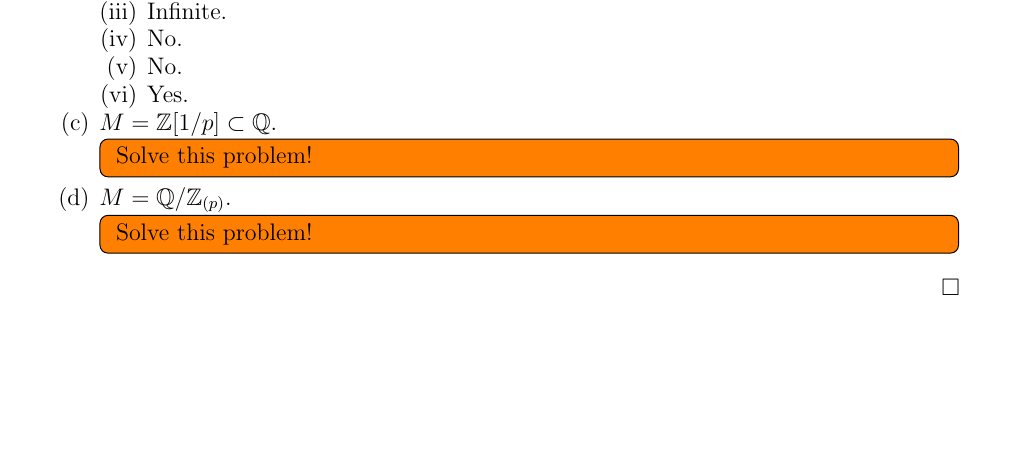
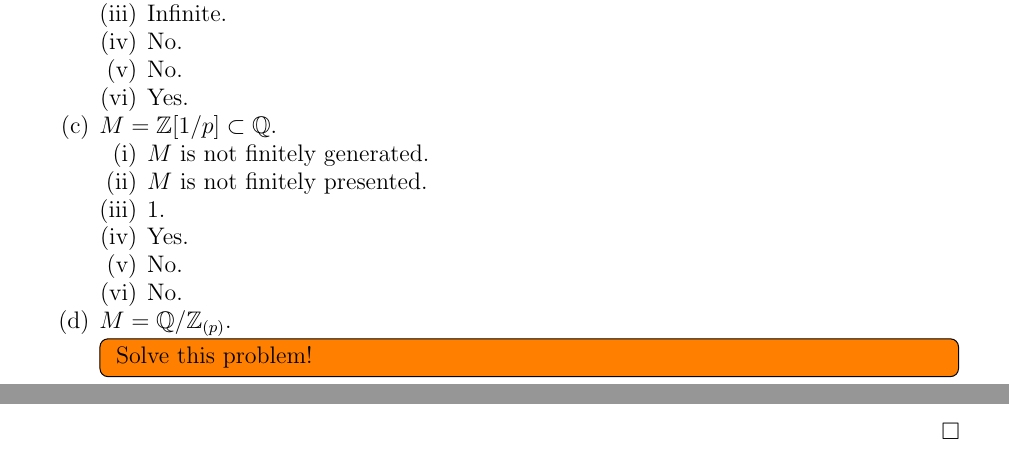
Before and after one commit to hidenori-shinohara/courses, a LaTeX paper (math601/10-9/math601-10-9.tex): part of page 2 of 6 before the commit and two parts of pages 2 and 3 of 6 after it, the two joined at a grey line, cut so that both start at the same text, the shorter picture padded with empty space. Compiled offline with pdfLaTeX.

Commit message:
Finish Problem 1(c)

```diff
--- a/math601/10-9/math601-10-9.tex
+++ b/math601/10-9/math601-10-9.tex
@@ -177,9 +177,20 @@ $ $
       \end{enumerate}
     \item
       $M = \mathbb{Z}[1/p] \subset \mathbb{Q}$.
-      \todo[inline]{
-        Solve this problem!
-      }
+      \begin{enumerate}[label=(\roman*)]
+        \item
+          $M$ is not finitely generated.
+        \item
+          $M$ is not finitely presented.
+        \item
+          1.
+        \item
+          Yes.
+        \item
+          No.
+        \item
+          No.
+      \end{enumerate}
     \item
       $M = \mathbb{Q} / \mathbb{Z}_{(p)}$.
       \todo[inline]{
```
Also changed, not shown: math601/10-9/math601-10-9.pdf.
